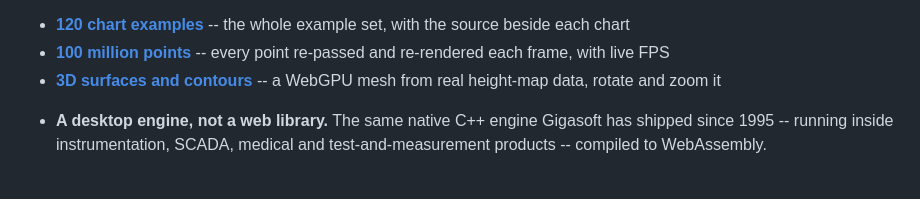
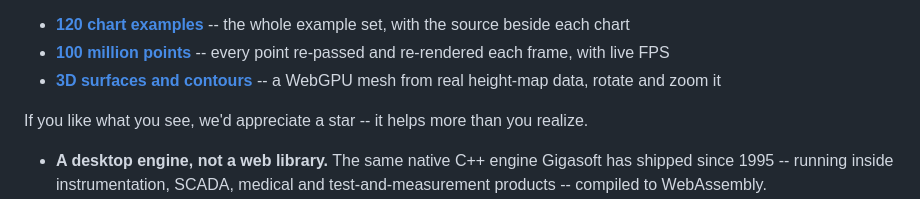
Before and after one commit to GigasoftInc/proessentials-js-starter, a Markdown page: README.md, the part around the change. Drawn GitHub-style; blank space fills up the shorter version.

Commit message:
Ask for a star under the live-demo link
Placed below the demo link rather than above it: both lines are read
before the reader clicks away, and the ask is what greets them when they
come back. One ask per README, not two.

```diff
--- a/README.md
+++ b/README.md
@@ -14,6 +14,9 @@ your browser, try these:
 - **[120 chart examples](https://gigasoft.com/javascript-chart-live-demo/)** -- the whole example set, with the source beside each chart
 - **[100 million points](https://gigasoft.com/fastest-javascript-chart-live-demo/)** -- every point re-passed and re-rendered each frame, with live FPS
 - **[3D surfaces and contours](https://gigasoft.com/javascript-3d-surface-chart-live-demo/)** -- a WebGPU mesh from real height-map data, rotate and zoom it
+
+If you like what you see, we'd appreciate a star -- it helps more
+than you realize.
 
 * **A desktop engine, not a web library.** The same native C++ engine
   Gigasoft has shipped since 1995 -- running inside instrumentation, SCADA,
```
